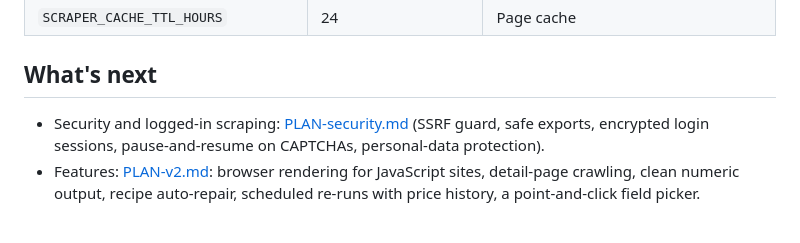
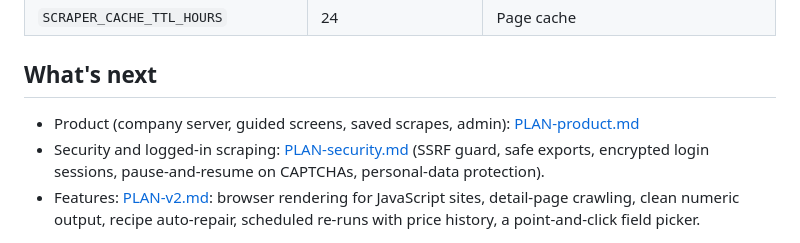
Before and after one commit to sukesh-kandasamy/Webscraper, a Markdown page: README.md, the part around the change. Rendered like a GitHub page.

```diff
--- a/README.md
+++ b/README.md
@@ -146,6 +146,7 @@ it stopped without duplicating rows.
 
 ## What's next
 
+- Product (company server, guided screens, saved scrapes, admin): [PLAN-product.md](PLAN-product.md)
 - Security and logged-in scraping: [PLAN-security.md](PLAN-security.md) (SSRF guard, safe exports,
   encrypted login sessions, pause-and-resume on CAPTCHAs, personal-data protection).
 - Features: [PLAN-v2.md](PLAN-v2.md): browser rendering for JavaScript sites, detail-page crawling, clean numeric
```
Also changed, not shown: PLAN-product.md (added, +138 -0 lines).
